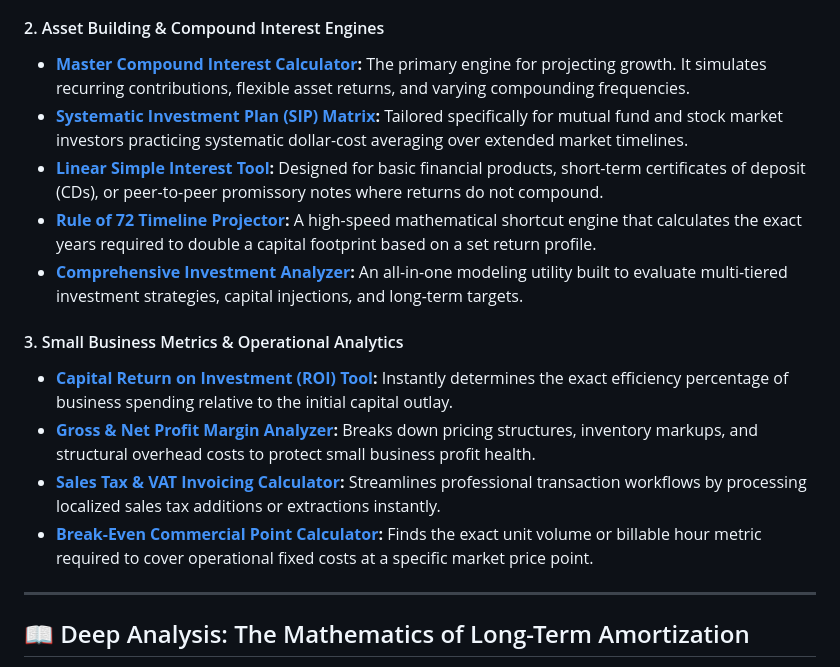
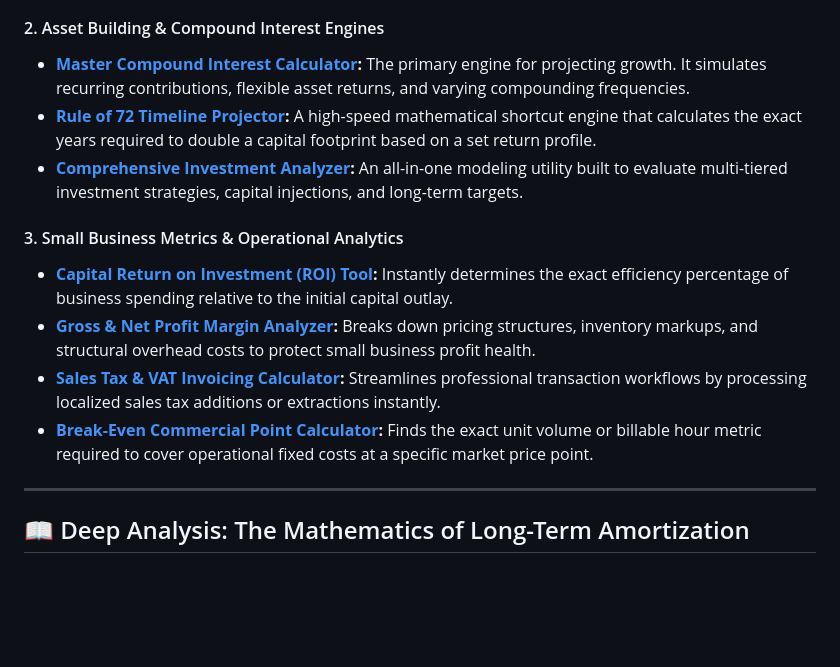
Before and after one commit to dmtechnolab1/interactive-amortization-calculator, a Markdown page: README.md, the part around one of its changes. Drawn GitHub-style; blank space fills up the shorter version.

```diff
--- a/README.md
+++ b/README.md
@@ -33,9 +33,7 @@ To analyze specific financial vectors or cross-reference our algorithm calculati
 
 #### 2. Asset Building & Compound Interest Engines
-*   **[Master Compound Interest Calculator](https://calcyfinance.com/compound-interest-calculator):** The primary engine for projecting growth. It simulates recurring contributions, flexible asset returns, and varying compounding frequencies.
-*   **[Systematic Investment Plan (SIP) Matrix](https://calcyfinance.com/sip-calculator):** Tailored specifically for mutual fund and stock market investors practicing systematic dollar-cost averaging over extended market timelines.
-*   **[Linear Simple Interest Tool](https://calcyfinance.com/simple-interest-calculator):** Designed for basic financial products, short-term certificates of deposit (CDs), or peer-to-peer promissory notes where returns do not compound.
-*   **[Rule of 72 Timeline Projector](https://calcyfinance.com/rule-of-72-calculator):** A high-speed mathematical shortcut engine that calculates the exact years required to double a capital footprint based on a set return profile.
-*   **[Comprehensive Investment Analyzer](https://calcyfinance.com/investment-calculator):** An all-in-one modeling utility built to evaluate multi-tiered investment strategies, capital injections, and long-term targets.
+*   **[Master Compound Interest Calculator](https://calcyfinance.com/us/compound-interest-calculator):** The primary engine for projecting growth. It simulates recurring contributions, flexible asset returns, and varying compounding frequencies.
+*   **[Rule of 72 Timeline Projector](https://calcyfinance.com/us/rule-of-72-calculator):** A high-speed mathematical shortcut engine that calculates the exact years required to double a capital footprint based on a set return profile.
+*   **[Comprehensive Investment Analyzer](https://calcyfinance.com/us/investment-calculator):** An all-in-one modeling utility built to evaluate multi-tiered investment strategies, capital injections, and long-term targets.
 
 #### 3. Small Business Metrics & Operational Analytics
```
Also changed, not shown: other parts of README.md (+10 -10 lines).
